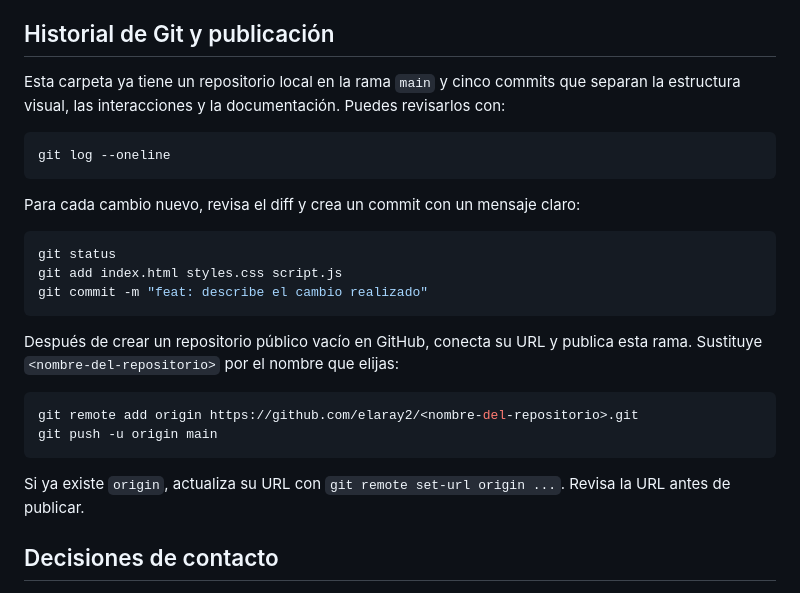
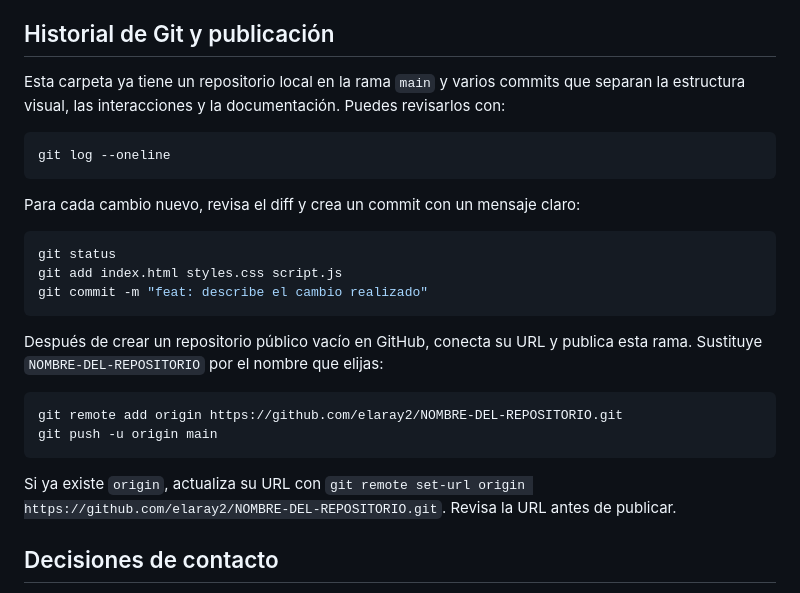
Before and after one commit to elaray2/edgar-portfolio, a Markdown page: README.md, the part around the change. Rendered like a GitHub page.

Commit message:
docs: precisa configuración del remoto

````diff
--- a/README.md
+++ b/README.md
@@ -51,7 +51,7 @@ Como los enlaces y recursos usan rutas relativas, la página puede publicarse ta
 
 ## Historial de Git y publicación
 
-Esta carpeta ya tiene un repositorio local en la rama `main` y cinco commits que separan la estructura visual, las interacciones y la documentación. Puedes revisarlos con:
+Esta carpeta ya tiene un repositorio local en la rama `main` y varios commits que separan la estructura visual, las interacciones y la documentación. Puedes revisarlos con:
 
 ```powershell
 git log --oneline
@@ -65,14 +65,14 @@ git add index.html styles.css script.js
 git commit -m "feat: describe el cambio realizado"
 ```
 
-Después de crear un repositorio público vacío en GitHub, conecta su URL y publica esta rama. Sustituye `<nombre-del-repositorio>` por el nombre que elijas:
+Después de crear un repositorio público vacío en GitHub, conecta su URL y publica esta rama. Sustituye `NOMBRE-DEL-REPOSITORIO` por el nombre que elijas:
 
 ```powershell
-git remote add origin https://github.com/elaray2/<nombre-del-repositorio>.git
+git remote add origin https://github.com/elaray2/NOMBRE-DEL-REPOSITORIO.git
 git push -u origin main
 ```
 
-Si ya existe `origin`, actualiza su URL con `git remote set-url origin ...`. Revisa la URL antes de publicar.
+Si ya existe `origin`, actualiza su URL con `git remote set-url origin https://github.com/elaray2/NOMBRE-DEL-REPOSITORIO.git`. Revisa la URL antes de publicar.
 
 ## Decisiones de contacto
 
````
